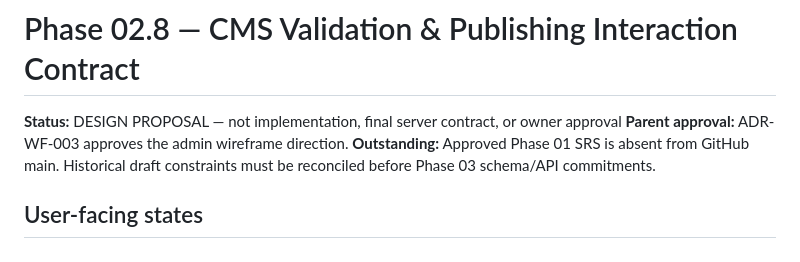
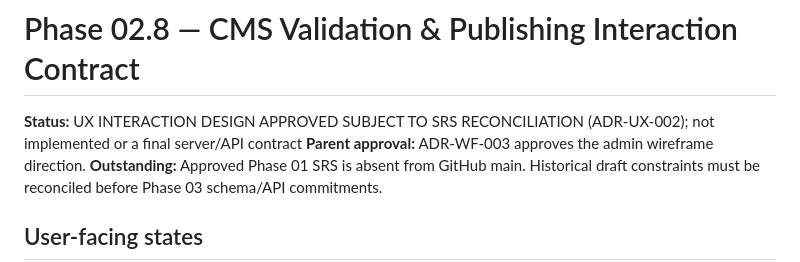
Before and after one commit to tamjidniloy/portfolio-platform, a Markdown page: docs/design/08_PUBLISHING_WORKFLOW.md, the part around the change. Rendered like a GitHub page.

Commit message:
docs: reflect limited Phase 02.8 design sign-off

```diff
--- a/docs/design/08_PUBLISHING_WORKFLOW.md
+++ b/docs/design/08_PUBLISHING_WORKFLOW.md
@@ -1,6 +1,6 @@
 # Phase 02.8 — CMS Validation & Publishing Interaction Contract
 
-**Status:** DESIGN PROPOSAL — not implementation, final server contract, or owner approval
+**Status:** UX INTERACTION DESIGN APPROVED SUBJECT TO SRS RECONCILIATION (ADR-UX-002); not implemented or a final server/API contract
 **Parent approval:** ADR-WF-003 approves the admin wireframe direction.
 **Outstanding:** Approved Phase 01 SRS is absent from GitHub main. Historical draft constraints must be reconciled before Phase 03 schema/API commitments.
 
```
